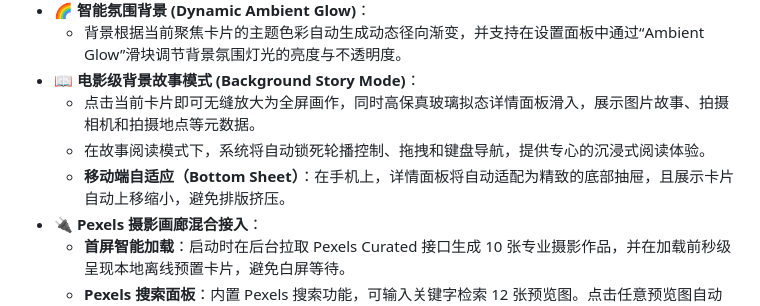
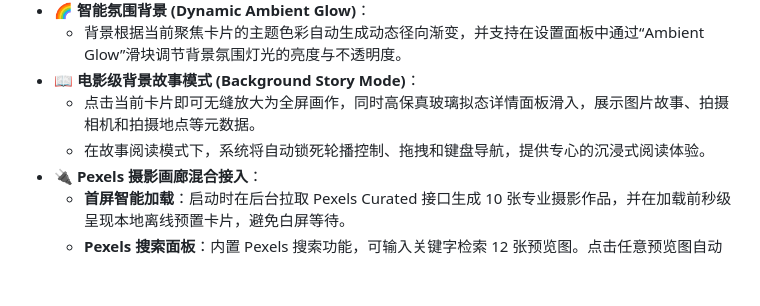
Before and after one commit to zjq2491938367/3D-gallery, a Markdown page: README.md, the part around the change. Drawn GitHub-style; blank space fills up the shorter version.

```diff
--- a/README.md
+++ b/README.md
@@ -18,7 +18,6 @@
 *   **📖 电影级背景故事模式 (Background Story Mode)**：
     *   点击当前卡片即可无缝放大为全屏画作，同时高保真玻璃拟态详情面板滑入，展示图片故事、拍摄相机和拍摄地点等元数据。
     *   在故事阅读模式下，系统将自动锁死轮播控制、拖拽和键盘导航，提供专心的沉浸式阅读体验。
-    *   **移动端自适应（Bottom Sheet）**：在手机上，详情面板将自动适配为精致的底部抽屉，且展示卡片自动上移缩小，避免排版挤压。
 *   **🔌 Pexels 摄影画廊混合接入**：
     *   **首屏智能加载**：启动时在后台拉取 Pexels Curated 接口生成 10 张专业摄影作品，并在加载前秒级呈现本地离线预置卡片，避免白屏等待。
     *   **Pexels 搜索面板**：内置 Pexels 搜索功能，可输入关键字检索 12 张预览图。点击任意预览图自动获取其平均色值（Avg Color）、作者及相机元数据并加入 3D 卡片栈中，卡片会自动滑到中央聚焦。
```
